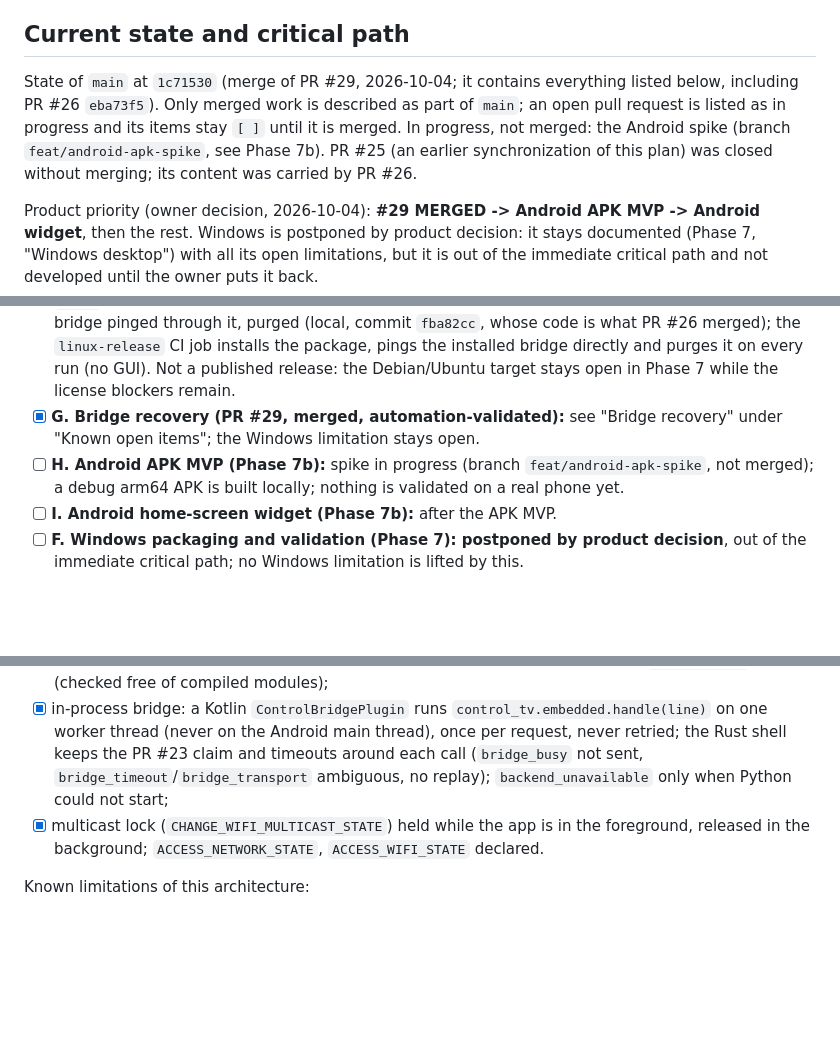
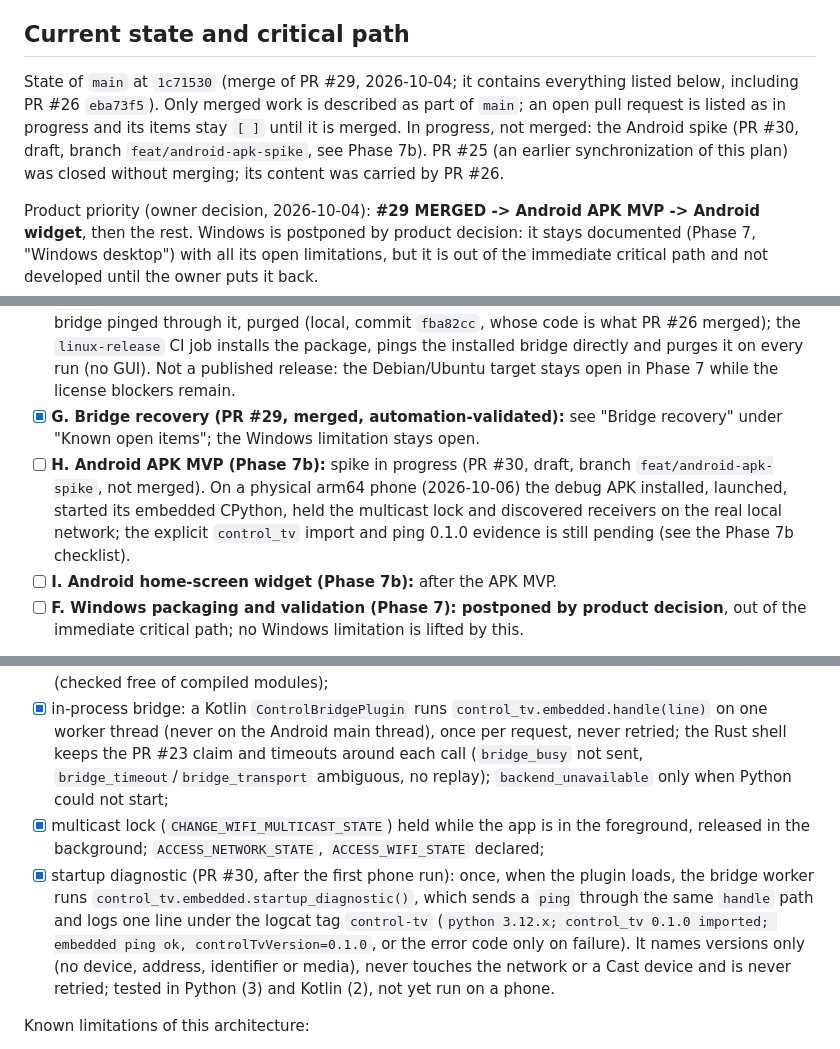
Before and after one commit to guillaumeboileaupro/control-TV, a Markdown page: DEVELOPMENT_PLAN.md, 3 parts joined by grey strips. Drawn GitHub-style; blank space fills up the shorter version.

```diff
--- a/DEVELOPMENT_PLAN.md
+++ b/DEVELOPMENT_PLAN.md
@@ -19,7 +19,7 @@ Two kinds of evidence are kept apart everywhere in this plan (see "Progress rule
 
 ## Current state and critical path
 
-State of `main` at `1c71530` (merge of PR #29, 2026-10-04; it contains everything listed below, including PR #26 `eba73f5`). Only merged work is described as part of `main`; an open pull request is listed as in progress and its items stay `[ ]` until it is merged. In progress, not merged: the Android spike (branch `feat/android-apk-spike`, see Phase 7b). PR #25 (an earlier synchronization of this plan) was closed without merging; its content was carried by PR #26.
+State of `main` at `1c71530` (merge of PR #29, 2026-10-04; it contains everything listed below, including PR #26 `eba73f5`). Only merged work is described as part of `main`; an open pull request is listed as in progress and its items stay `[ ]` until it is merged. In progress, not merged: the Android spike (PR #30, draft, branch `feat/android-apk-spike`, see Phase 7b). PR #25 (an earlier synchronization of this plan) was closed without merging; its content was carried by PR #26.
 
 Product priority (owner decision, 2026-10-04): **#29 MERGED -> Android APK MVP -> Android widget**, then the rest. Windows is postponed by product decision: it stays documented (Phase 7, "Windows desktop") with all its open limitations, but it is out of the immediate critical path and not developed until the owner puts it back.
 
@@ -30,7 +30,7 @@ Critical path:
 - [x] **D. Autonomous Python bridge sidecar and Tauri packaging for Linux (PR #26, merged, automation-validated and installed locally):** frozen bridge on CPython 3.12.15, release-only resolution of the bundled bridge, strict isolated smoke, release `.deb` with remapped build paths, fail-closed scans, inventory, checksums, notices and the `linux-release` CI job; public distribution still waits for the license blockers (Phase 7).
 - [x] **E. Autonomous `.deb` really installed and validated** on Ubuntu 22.04 without the checkout, the `.venv` or a system Python (PR #26 content): installed, the GUI application launched, its bundled bridge pinged through it, purged (local, commit `fba82cc`, whose code is what PR #26 merged); the `linux-release` CI job installs the package, pings the installed bridge directly and purges it on every run (no GUI). Not a published release: the Debian/Ubuntu target stays open in Phase 7 while the license blockers remain.
 - [x] **G. Bridge recovery (PR #29, merged, automation-validated):** see "Bridge recovery" under "Known open items"; the Windows limitation stays open.
-- [ ] **H. Android APK MVP (Phase 7b):** spike in progress (branch `feat/android-apk-spike`, not merged); a debug arm64 APK is built locally; nothing is validated on a real phone yet.
+- [ ] **H. Android APK MVP (Phase 7b):** spike in progress (PR #30, draft, branch `feat/android-apk-spike`, not merged). On a physical arm64 phone (2026-10-06) the debug APK installed, launched, started its embedded CPython, held the multicast lock and discovered receivers on the real local network; the explicit `control_tv` import and ping 0.1.0 evidence is still pending (see the Phase 7b checklist).
 - [ ] **I. Android home-screen widget (Phase 7b):** after the APK MVP.
 - [ ] **F. Windows packaging and validation (Phase 7): postponed by product decision**, out of the immediate critical path; no Windows limitation is lifted by this.
 
@@ -395,7 +395,8 @@ Architecture (owner decision 2026-10-04, **candidate until the spike passes on a
 - [x] target: `arm64-v8a` phones only (Chaquopy's Python 3.12 has no 32-bit ARM or x86 build; the Tauri `arm`/`x86`/`x86_64` flavors are disabled), `minSdk` 24, `targetSdk` 36, application id `io.github.guillaumeboileaupro.controltv`;
 - [x] embedded Python packages: the control layer's locked runtime dependencies only, as pure-Python wheels hash-checked against `uv.lock` (`dev.py android-python`), installed by Chaquopy offline (`--no-index`); protobuf runs its pure-Python implementation; zeroconf, which publishes no pure wheel, is built from its locked sdist without its optional Cython extensions and retagged `py3-none-any` (checked free of compiled modules);
 - [x] in-process bridge: a Kotlin `ControlBridgePlugin` runs `control_tv.embedded.handle(line)` on one worker thread (never on the Android main thread), once per request, never retried; the Rust shell keeps the PR #23 claim and timeouts around each call (`bridge_busy` not sent, `bridge_timeout`/`bridge_transport` ambiguous, no replay); `backend_unavailable` only when Python could not start;
-- [x] multicast lock (`CHANGE_WIFI_MULTICAST_STATE`) held while the app is in the foreground, released in the background; `ACCESS_NETWORK_STATE`, `ACCESS_WIFI_STATE` declared.
+- [x] multicast lock (`CHANGE_WIFI_MULTICAST_STATE`) held while the app is in the foreground, released in the background; `ACCESS_NETWORK_STATE`, `ACCESS_WIFI_STATE` declared;
+- [x] startup diagnostic (PR #30, after the first phone run): once, when the plugin loads, the bridge worker runs `control_tv.embedded.startup_diagnostic()`, which sends a `ping` through the same `handle` path and logs one line under the logcat tag `control-tv` (`python 3.12.x; control_tv 0.1.0 imported; embedded ping ok, controlTvVersion=0.1.0`, or the error code only on failure). It names versions only (no device, address, identifier or media), never touches the network or a Cast device and is never retried; tested in Python (3) and Kotlin (2), not yet run on a phone.
 
 Known limitations of this architecture:
 - [ ] **in-process bridge cannot be recovered:** Python runs inside the app process, so the PR #29 recovery (kill and relaunch the bridge process) does not exist on Android; a request stuck in Python keeps the single worker busy and later requests end as `bridge_busy` until the app is restarted;
```
Also changed, not shown: other parts of DEVELOPMENT_PLAN.md (+22 -18 lines), ARCHITECTURE.md (+2 -1 lines).
